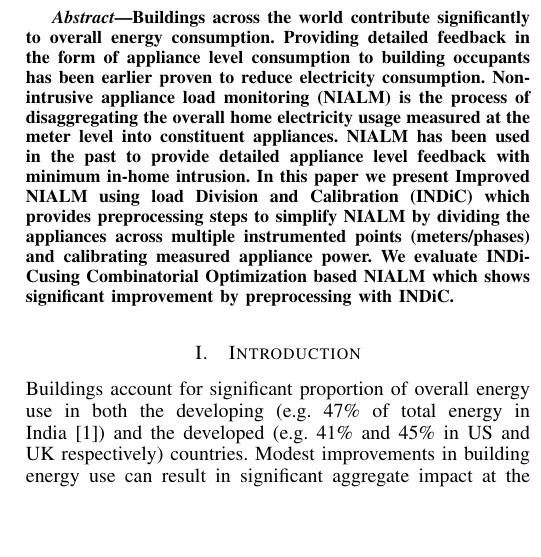
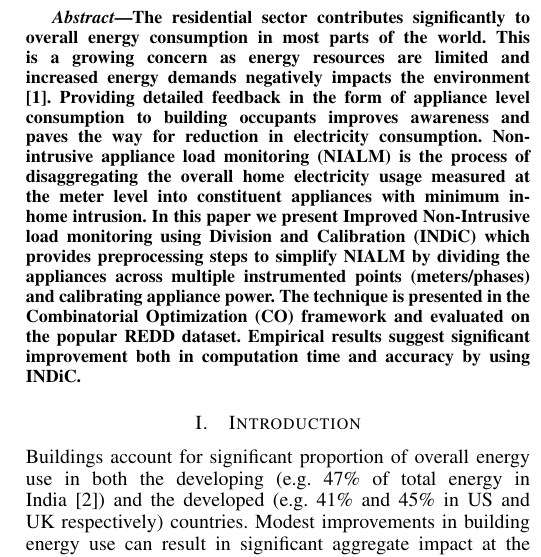
Before and after one commit to nipunbatra/nilm, a LaTeX paper (paper/icmla.tex): part of one column of page 1 of 7, cut at the place of the change, the shorter picture padded with empty space. The pictures show the PDF file paper/icmla.pdf that the author committed with the source.

Commit message:
Modified abstract and reading remaining paper

```diff
--- a/paper/icmla.tex
+++ b/paper/icmla.tex
@@ -60,7 +60,8 @@ Fax: (888) 555--1212}}
 
 \begin{abstract}
 %\boldmath
-Buildings across the world contribute significantly to overall energy consumption. Providing detailed feedback in the form of appliance level consumption to building occupants has been earlier proven to reduce electricity consumption. Non-intrusive appliance load monitoring (NIALM) is the process of disaggregating the overall home electricity usage measured at the meter level into constituent appliances. NIALM has been used in the past to provide detailed appliance level feedback with minimum in-home intrusion. In this paper we present \textbf{I}mproved \textbf{N}IALM using load \textbf{Di}vision and \textbf{C}alibration (\indic) which provides preprocessing steps to simplify NIALM by dividing the appliances across multiple instrumented points (meters/phases) and calibrating measured appliance power. We evaluate \indic using Combinatorial Optimization based NIALM which shows significant improvement by preprocessing with \indic.
+The residential sector contributes significantly to overall energy consumption in most parts of the world. This is a growing concern as energy resources are limited and increased energy demands negatively impacts the environment \cite{survey2}. Providing detailed feedback in the form of appliance level consumption to building occupants improves awareness and paves the way for reduction in
+electricity consumption. Non-intrusive appliance load monitoring (NIALM) is the process of disaggregating the overall home electricity usage measured at the meter level into constituent appliances with minimum in-home intrusion. In this paper we present \textbf{I}mproved \textbf{N}on-Intrusive load monitoring using \textbf{Di}vision and \textbf{C}alibration (\indic) which provides preprocessing steps to simplify NIALM by dividing the appliances across multiple instrumented points (meters/phases) and calibrating appliance power. The technique is presented in the Combinatorial Optimization (CO) framework and evaluated on the popular REDD dataset. Empirical results suggest significant improvement both in computation time and accuracy by using \indic.
 \end{abstract}
 \IEEEpeerreviewmaketitle
 
@@ -111,7 +112,7 @@ Buildings across the world contribute significantly to overall energy consumptio
 %\end{itemize}
 \section{NIALM}
 %\noindent NIALM is the process of disaggregating the total electrical load into constituent appliances \cite{hart}.
-\noindent A typical NIALM setup involves measuring the power mains with smart meters and individual appliances with appliance meters for ground truth. The NIALM problem in supervised setting is formulated as predicting the power sequence for $n^{th}$ appliance, $y^n$, given the measured power sequence for each appliance $\theta^n$ (measured via appliance meters) and the total aggregate power sequence $x$ (measured via smart meters). Remaining terminologies and functions are defined in \tabref{tab:terms} \cite{redd,parson2012_aaai,hart}. \figref{fig:disagg} shows the process of disaggregation applied to a house mains, whereby the consumption patterns of 3 appliances: refrigerator, lighting and microwave can be seen. It must be highlighted that it is improbable to instrument all the appliances in a home, thus, there will be some unaccounted power, which can also be seen in the figure. We now explain Combinatorial optimization which was proposed by Hart \cite{hart} for solving NIALM.
+\noindent A typical NIALM setup involves measuring the power mains with smart meters and individual appliances with appliance meters for ground truth. The NIALM problem in the supervised setting is formulated as predicting the power sequence for $n^{th}$ appliance, $y^n$, given the measured power sequence for each appliance $\theta^n$ (measured via appliance meters) and the total aggregate power sequence $x$ (measured via smart meters). Remaining terminologies and functions are defined in \tabref{tab:terms} \cite{redd,parson2012_aaai,hart}. \figref{fig:disagg} shows the process of disaggregation applied to a house mains, whereby the consumption patterns of 3 appliances: refrigerator, lighting and microwave can be seen. It must be highlighted that it is improbable to instrument all the appliances in a home, thus, there will be some unaccounted power, which can also be seen in the figure. We now explain Combinatorial optimization which was proposed by Hart \cite{hart} for solving NIALM.
 
 \begin{figure}
 
```
Also changed, not shown: paper/icmla.pdf, paper/icmla.tex (4 more changed lines), 1 other file.
